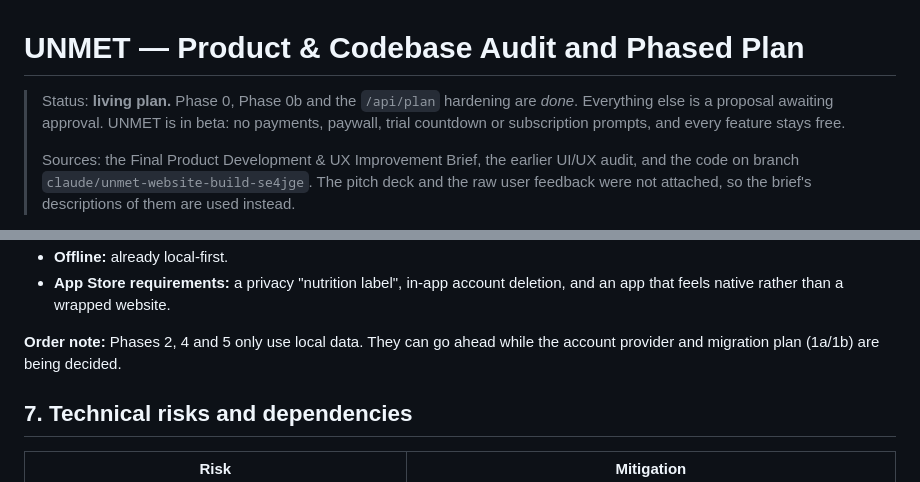
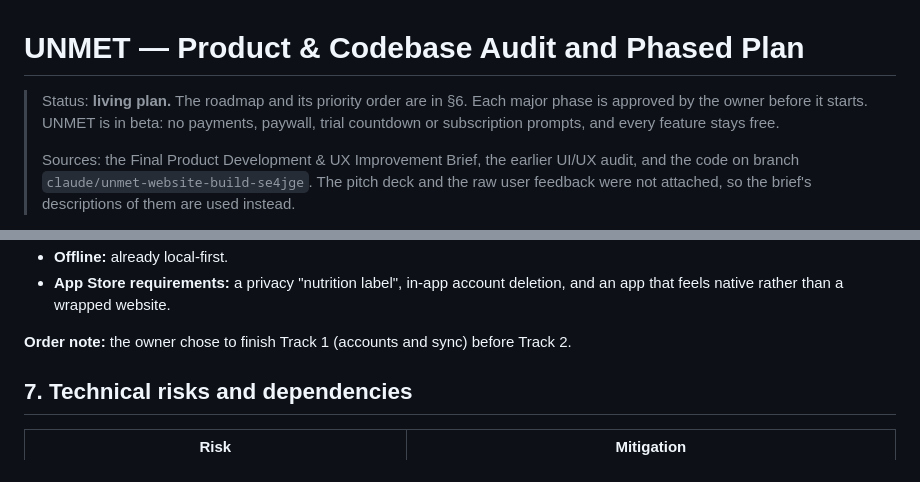
Before and after one commit to w6c82htr2d-cmyk/unmet, a Markdown page: docs/product-plan.md, 2 parts joined by grey strips. Drawn GitHub-style.

```diff
--- a/docs/product-plan.md
+++ b/docs/product-plan.md
@@ -1,7 +1,7 @@
 # UNMET — Product & Codebase Audit and Phased Plan
 
-> Status: **living plan.** Phase 0, Phase 0b and the `/api/plan` hardening are *done*. Everything else
-> is a proposal awaiting approval. UNMET is in beta: no payments, paywall, trial countdown or subscription prompts, and every
+> Status: **living plan.** The roadmap and its priority order are in §6. Each major phase is approved
+> by the owner before it starts. UNMET is in beta: no payments, paywall, trial countdown or subscription prompts, and every
 > feature stays free.
 >
 > Sources: the Final Product Development & UX Improvement Brief, the earlier UI/UX audit, and the
@@ -157,8 +240,7 @@ goes to production without approval.
 - **Offline:** already local-first.
 - **App Store requirements:** a privacy "nutrition label", in-app account deletion, and an app that feels native rather than a wrapped website.
 
-**Order note:** Phases 2, 4 and 5 only use local data. They can go ahead while the account
-provider and migration plan (1a/1b) are being decided.
+**Order note:** the owner chose to finish Track 1 (accounts and sync) before Track 2.
 
 ## 7. Technical risks and dependencies
 
```
Also changed, not shown: other parts of docs/product-plan.md (+105 -25 lines).
